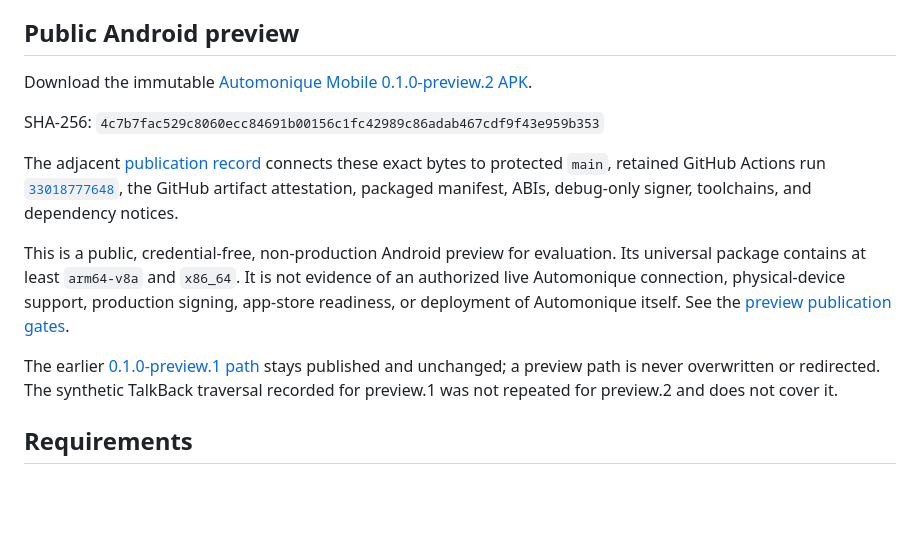
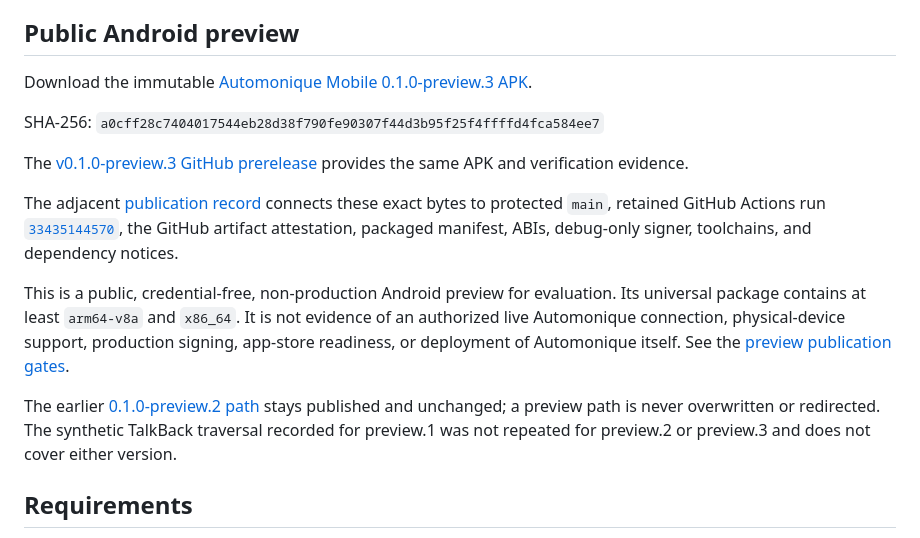
Before and after one commit to bext-stack/automonique-mobile, a Markdown page: README.md, the part around the change. GitHub-like rendering; blank space fills up the shorter version.

Commit message:
docs: publish Android preview 3 (#62)

```diff
--- a/README.md
+++ b/README.md
@@ -68,13 +68,16 @@ device, and release evidence.
 ## Public Android preview
 
 Download the immutable
-[Automonique Mobile 0.1.0-preview.2 APK](https://www.automonique.fr/downloads/android/0.1.0-preview.2/4c7b7fac529c8060ecc84691b00156c1fc42989c86adab467cdf9f43e959b353/automonique-mobile-0.1.0-preview.2.apk).
+[Automonique Mobile 0.1.0-preview.3 APK](https://www.automonique.fr/downloads/android/0.1.0-preview.3/a0cff28c7404017544eb28d38f790fe90307f44d3b95f25f4ffffd4fca584ee7/automonique-mobile-0.1.0-preview.3.apk).
 
-SHA-256: `4c7b7fac529c8060ecc84691b00156c1fc42989c86adab467cdf9f43e959b353`
+SHA-256: `a0cff28c7404017544eb28d38f790fe90307f44d3b95f25f4ffffd4fca584ee7`
 
-The adjacent [publication record](https://www.automonique.fr/downloads/android/0.1.0-preview.2/4c7b7fac529c8060ecc84691b00156c1fc42989c86adab467cdf9f43e959b353/publication.json) connects these
+The [v0.1.0-preview.3 GitHub prerelease](https://github.com/bext-stack/automonique-mobile/releases/tag/v0.1.0-preview.3)
+provides the same APK and verification evidence.
+
+The adjacent [publication record](https://www.automonique.fr/downloads/android/0.1.0-preview.3/a0cff28c7404017544eb28d38f790fe90307f44d3b95f25f4ffffd4fca584ee7/publication.json) connects these
 exact bytes to protected `main`, retained GitHub Actions run
-[`33018777648`](https://github.com/bext-stack/automonique-mobile/actions/runs/33018777648),
+[`33435144570`](https://github.com/bext-stack/automonique-mobile/actions/runs/33435144570),
 the GitHub artifact attestation, packaged manifest, ABIs, debug-only signer,
 toolchains, and dependency notices.
 
@@ -86,10 +89,10 @@ of Automonique itself. See the
 [preview publication gates](docs/release-governance.md#authorized-android-preview-publication).
 
 The earlier
-[0.1.0-preview.1 path](https://www.automonique.fr/downloads/android/0.1.0-preview.1/42a0f924bc865075c19f54f437e91836215950ee5035664e819dfd24f4b7ce8f/automonique-mobile-0.1.0-preview.1.apk)
+[0.1.0-preview.2 path](https://www.automonique.fr/downloads/android/0.1.0-preview.2/4c7b7fac529c8060ecc84691b00156c1fc42989c86adab467cdf9f43e959b353/automonique-mobile-0.1.0-preview.2.apk)
 stays published and unchanged; a preview path is never overwritten or
 redirected. The synthetic TalkBack traversal recorded for preview.1 was not
-repeated for preview.2 and does not cover it.
+repeated for preview.2 or preview.3 and does not cover either version.
 
 ## Requirements
 
```
